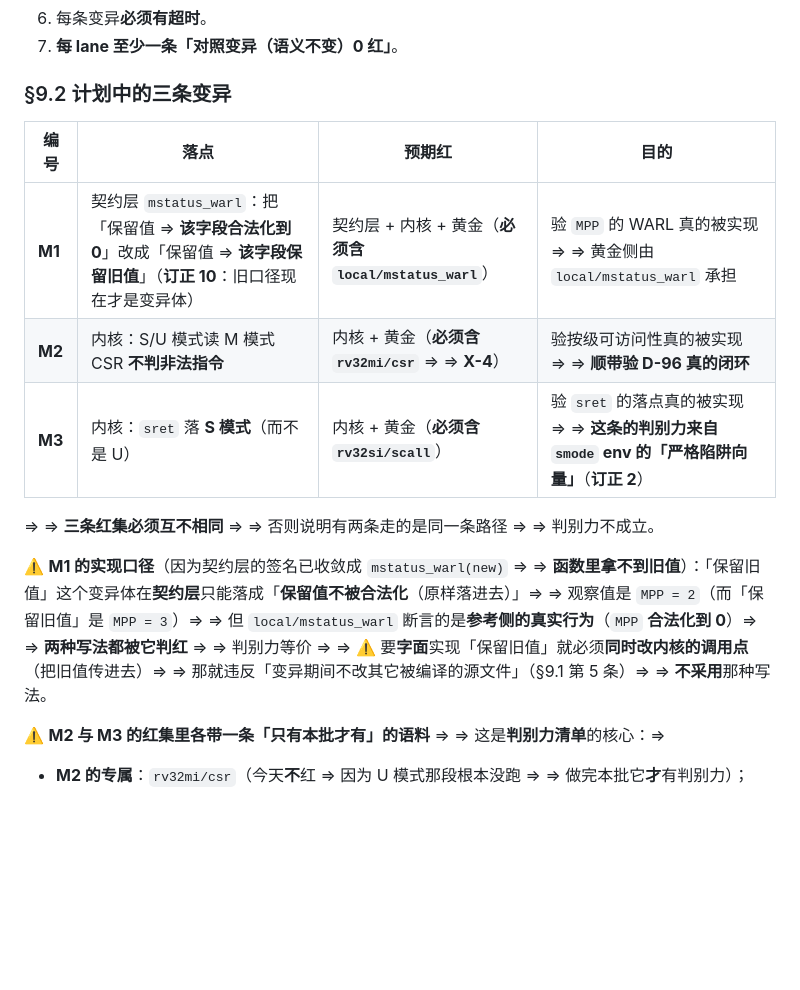
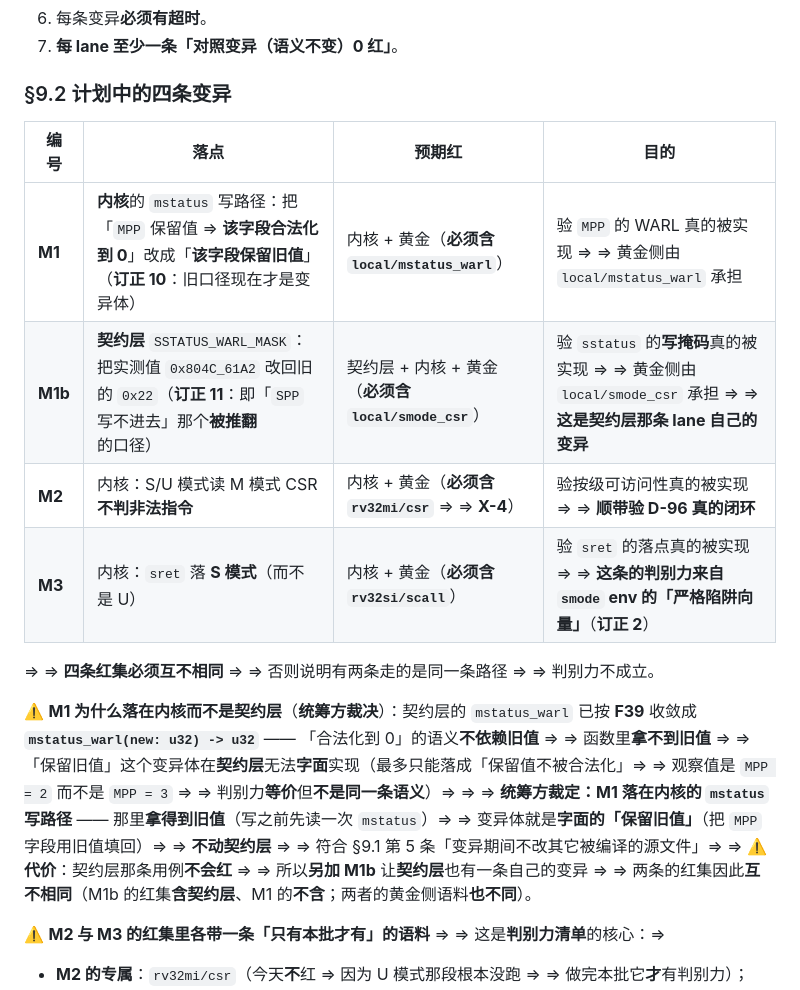
Before and after one commit to chenyuxiangg/riscv-sim, a Markdown page: docs/detailed-design/STAGE-22_V038_Smode.md, the part around the change. GitHub-like rendering; blank space fills up the shorter version.

Commit message:
类型：Feature 说明：把冻结规格 STAGE-22 第 9.2 节的变异计划从三条改成四条，并把 M1 的落点从契约层改到内核。根因是契约层的 mstatus_warl 已按 F39 收敛成单参签名 mstatus_warl(new)，因为「MPP 保留值合法化到 0」这个语义不依赖旧值，留一个读不到用处的 old 参数既是谎言也会被 clippy 的 -D warnings 拦下，于是「保留旧值」这个变异体在契约层无法字面实现，最多只能落成「保留值不被合法化」，观察值是 MPP 等于 2 而不是 MPP 等于 3，判别力等价但不是同一条语义。统筹方裁定 M1 落在内核的 mstatus 写路径，因为那里拿得到旧值，写之前先读一次 mstatus 就能把 MPP 字段用旧值填回，从而得到字面的保留旧值这个变异体，且只动一个被编译的源文件，符合第 9.1 节第 5 条。代价是契约层那条用例会保持绿，所以另加 M1b 让契约层也有属于自己的变异，即把 SSTATUS_WARL_MASK 从实测值 0x804C61A2 改回旧的 0x22 也就是订正 11 推翻的「SPP 写不进去」那个口径，预期红集是契约层加内核加黄金且必须含 local/smode_csr，与 M1 的红集既不同层也不同语料，四条红集因此互不相同。M1b 同时是契约层那条 lane 自己的变异，兑现每 lane 至少一条变异的要求。第 9.2 节的标题与「三条红集必须互不相同」那句同步改成四条，并在原地写清 M1 落在内核的理由与代价。 测试用例：python3 tools/stage22_check.py docs/detailed-design/STAGE-22_V038_Smode.md 做七项自检含 7b 的 F1 到 F39 连续与 7c 的订正 1 到 13 连续；python3 tools/doc_check.py --baseline tools/doc_check_baseline.txt docs/detailed-design/STAGE-22_V038_Smode.md 做单文件口径。 测试报告：stage22_check 输出「检查项：7  失败 0」退出码 0；doc_check 输出「检查项：7  文件 1  失败 0（基线 17 条）  新增 0」退出码 0。 遗留问题：M1 与 M1b 的实际红集要等整合批跑完变异自检才能逐条记录，两条红集互不相同这一点目前只是设计上的断言尚未有实测证据；内核侧对 mstatus 写路径的具体落点由 Lane B 返工时确定，若 Lane B 把 mstatus 的写路径放在别处则 M1 的落点说明要跟着改；本批尚未推送到远端，等用户明确指示。

```diff
--- a/docs/detailed-design/STAGE-22_V038_Smode.md
+++ b/docs/detailed-design/STAGE-22_V038_Smode.md
@@ -681,17 +681,18 @@ U 模式已实现 ⇒ ⇒ 前提满足 ⇒ ⇒ 另新增一条自包含判据 `l
 6. 每条变异**必须有超时**。
 7. **每 lane 至少一条「对照变异（语义不变）0 红」**。
 
-### §9.2 计划中的三条变异
+### §9.2 计划中的四条变异
 
 | 编号 | 落点 | 预期红 | 目的 |
 | --- | --- | --- | --- |
-| **M1** | 契约层 `mstatus_warl`：把「保留值 ⇒ **该字段合法化到 0**」改成「保留值 ⇒ **该字段保留旧值**」（**订正 10**：旧口径现在才是变异体） | 契约层 + 内核 + 黄金（**必须含 `local/mstatus_warl`**） | 验 `MPP` 的 WARL 真的被实现 ⇒ ⇒ 黄金侧由 `local/mstatus_warl` 承担 |
+| **M1** | **内核**的 `mstatus` 写路径：把「`MPP` 保留值 ⇒ **该字段合法化到 0**」改成「**该字段保留旧值**」（**订正 10**：旧口径现在才是变异体） | 内核 + 黄金（**必须含 `local/mstatus_warl`**） | 验 `MPP` 的 WARL 真的被实现 ⇒ ⇒ 黄金侧由 `local/mstatus_warl` 承担 |
+| **M1b** | **契约层** `SSTATUS_WARL_MASK`：把实测值 `0x804C_61A2` 改回旧的 `0x22`（**订正 11**：即「`SPP` 写不进去」那个**被推翻**的口径） | 契约层 + 内核 + 黄金（**必须含 `local/smode_csr`**） | 验 `sstatus` 的**写掩码**真的被实现 ⇒ ⇒ 黄金侧由 `local/smode_csr` 承担 ⇒ ⇒ **这是契约层那条 lane 自己的变异** |
 | **M2** | 内核：S/U 模式读 M 模式 CSR **不判非法指令** | 内核 + 黄金（**必须含 `rv32mi/csr`** ⇒ ⇒ **X-4**） | 验按级可访问性真的被实现 ⇒ ⇒ **顺带验 D-96 真的闭环** |
 | **M3** | 内核：`sret` 落 **S 模式**（而不是 U） | 内核 + 黄金（**必须含 `rv32si/scall`**） | 验 `sret` 的落点真的被实现 ⇒ ⇒ **这条的判别力来自 `smode` env 的「严格陷阱向量」**（**订正 2**） |
 
-⇒ ⇒ **三条红集必须互不相同** ⇒ ⇒ 否则说明有两条走的是同一条路径 ⇒ ⇒ 判别力不成立。
+⇒ ⇒ **四条红集必须互不相同** ⇒ ⇒ 否则说明有两条走的是同一条路径 ⇒ ⇒ 判别力不成立。
 
-⚠️ **M1 的实现口径**（因为契约层的签名已收敛成 `mstatus_warl(new)` ⇒ ⇒ **函数里拿不到旧值**）：「保留旧值」这个变异体在**契约层**只能落成「**保留值不被合法化**（原样落进去）」⇒ ⇒ 观察值是 `MPP = 2`（而「保留旧值」是 `MPP = 3`）⇒ ⇒ 但 `local/mstatus_warl` 断言的是**参考侧的真实行为**（`MPP` **合法化到 0**）⇒ ⇒ **两种写法都被它判红** ⇒ ⇒ 判别力等价 ⇒ ⇒ ⚠️ 要**字面**实现「保留旧值」就必须**同时改内核的调用点**（把旧值传进去）⇒ ⇒ 那就违反「变异期间不改其它被编译的源文件」（§9.1 第 5 条）⇒ ⇒ **不采用**那种写法。
+⚠️ **M1 为什么落在内核而不是契约层**（**统筹方裁决**）：契约层的 `mstatus_warl` 已按 **F39** 收敛成 **`mstatus_warl(new: u32) -> u32`** —— 「合法化到 0」的语义**不依赖旧值** ⇒ ⇒ 函数里**拿不到旧值** ⇒ ⇒ 「保留旧值」这个变异体在**契约层**无法**字面**实现（最多只能落成「保留值不被合法化」⇒ ⇒ 观察值是 `MPP = 2` 而不是 `MPP = 3` ⇒ ⇒ 判别力**等价**但**不是同一条语义**）⇒ ⇒ ⇒ **统筹方裁定：M1 落在内核的 `mstatus` 写路径** —— 那里**拿得到旧值**（写之前先读一次 `mstatus`）⇒ ⇒ 变异体就是**字面的「保留旧值」**（把 `MPP` 字段用旧值填回）⇒ ⇒ **不动契约层** ⇒ ⇒ 符合 §9.1 第 5 条「变异期间不改其它被编译的源文件」⇒ ⇒ ⚠️ **代价**：契约层那条用例**不会红** ⇒ ⇒ 所以**另加 M1b** 让**契约层**也有一条自己的变异 ⇒ ⇒ 两条的红集因此**互不相同**（M1b 的红集**含契约层**、M1 的**不含**；两者的黄金侧语料**也不同**）。
 
 ⚠️ **M2 与 M3 的红集里各带一条「只有本批才有」的语料** ⇒ ⇒ 这是**判别力清单**的核心：⇒
 - **M2 的专属**：`rv32mi/csr`（今天**不**红 ⇒ 因为 U 模式那段根本没跑 ⇒ ⇒ 做完本批它**才**有判别力）；
```
